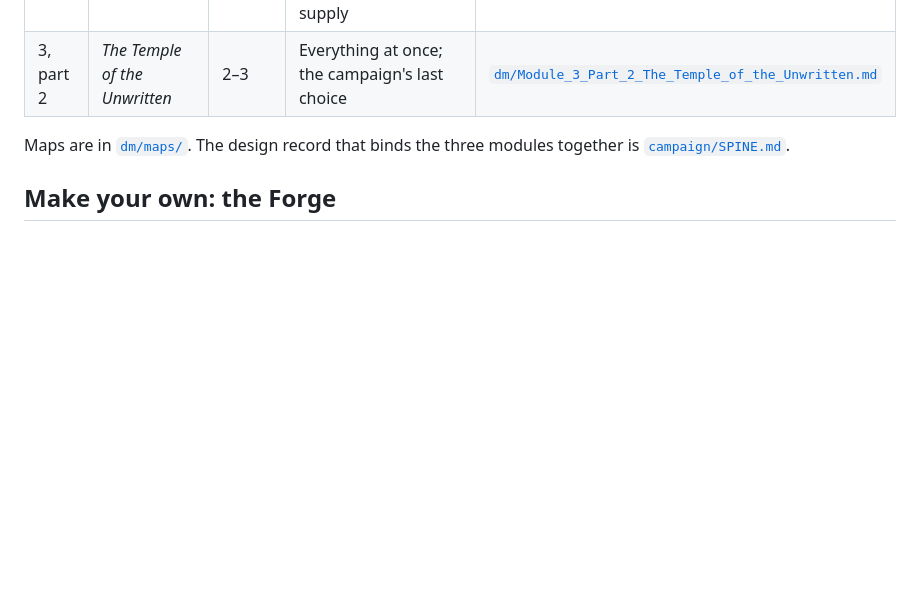
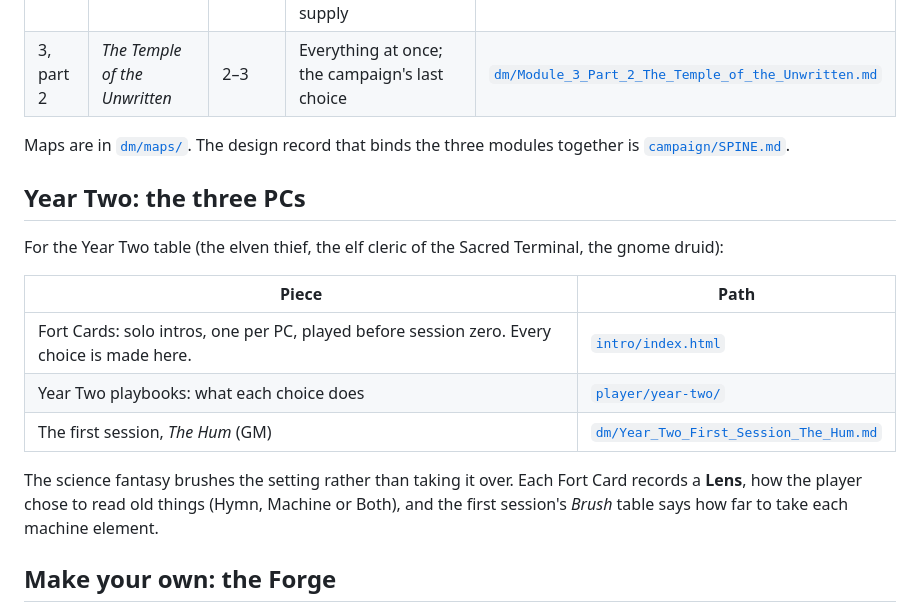
Before and after one commit to norrisaftcc/games-osr-fort-on-lake, a Markdown page: README.md, the part around the change. GitHub-like rendering; blank space fills up the shorter version.

Commit message:
Index the Year Two materials in README and AGENTS.md; add the Brush rule
Co-Authored-By: Claude Opus 5.5 <noreply@anthropic.com>
Claude-Session: https://claude.ai/code/session_019JctgMpzQnod1BZpNFxzkH

```diff
--- a/README.md
+++ b/README.md
@@ -10,6 +10,18 @@ A short B/X campaign for OSE Advanced Fantasy, built to teach the dungeon craft
 | 3, part 2 | *The Temple of the Unwritten* | 2–3 | Everything at once; the campaign's last choice | [`dm/Module_3_Part_2_The_Temple_of_the_Unwritten.md`](dm/Module_3_Part_2_The_Temple_of_the_Unwritten.md) |
 
 Maps are in [`dm/maps/`](dm/maps/). The design record that binds the three modules together is [`campaign/SPINE.md`](campaign/SPINE.md).
+
+## Year Two: the three PCs
+
+For the Year Two table (the elven thief, the elf cleric of the Sacred Terminal, the gnome druid):
+
+| Piece | Path |
+|-------|------|
+| Fort Cards: solo intros, one per PC, played before session zero. Every choice is made here. | [`intro/index.html`](intro/index.html) |
+| Year Two playbooks: what each choice does | [`player/year-two/`](player/year-two/) |
+| The first session, *The Hum* (GM) | [`dm/Year_Two_First_Session_The_Hum.md`](dm/Year_Two_First_Session_The_Hum.md) |
+
+The science fantasy brushes the setting rather than taking it over. Each Fort Card records a **Lens**, how the player chose to read old things (Hymn, Machine or Both), and the first session's *Brush* table says how far to take each machine element.
 
 ## Make your own: the Forge
 
```
Also changed, not shown: AGENTS.md (+8 -0 lines).
